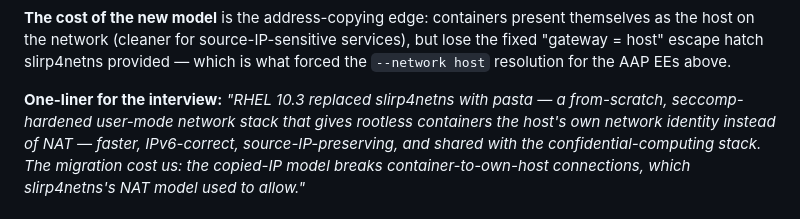
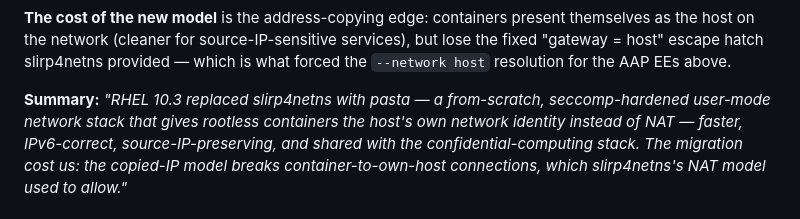
Before and after one commit to sjsp123/ansible-fleetsight, a Markdown page: docs/README.md, the part around the change. Rendered like a GitHub page.

Commit message:
docs/README: reframe pasta one-liner as a summary

```diff
--- a/docs/README.md
+++ b/docs/README.md
@@ -173,7 +173,7 @@ the host on the network (cleaner for source-IP-sensitive services), but lose the
 "gateway = host" escape hatch slirp4netns provided — which is what forced the
 `--network host` resolution for the AAP EEs above.
 
-**One-liner for the interview:** *"RHEL 10.3 replaced slirp4netns with pasta — a
+**Summary:** *"RHEL 10.3 replaced slirp4netns with pasta — a
 from-scratch, seccomp-hardened user-mode network stack that gives rootless containers the
 host's own network identity instead of NAT — faster, IPv6-correct, source-IP-preserving,
 and shared with the confidential-computing stack. The migration cost us: the copied-IP
```
